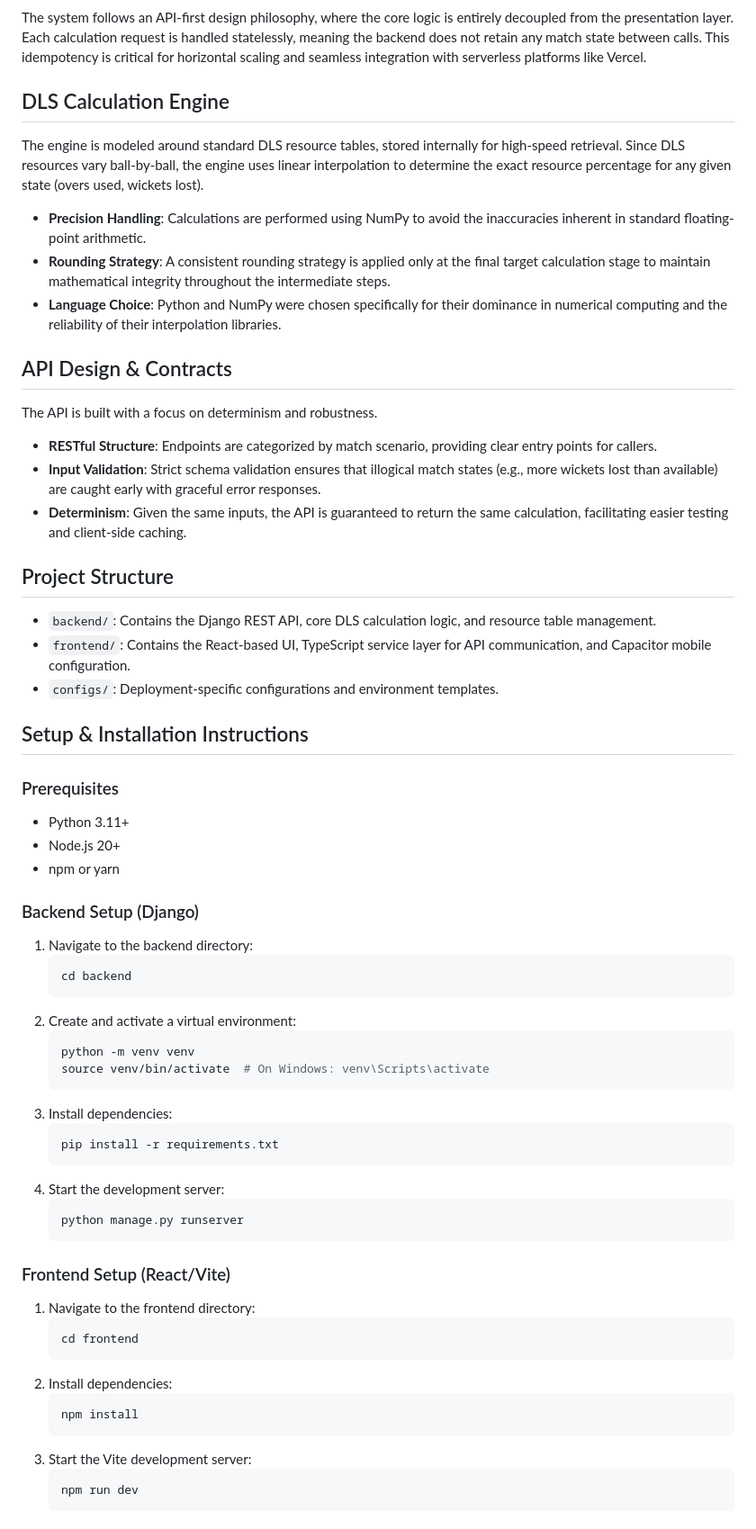
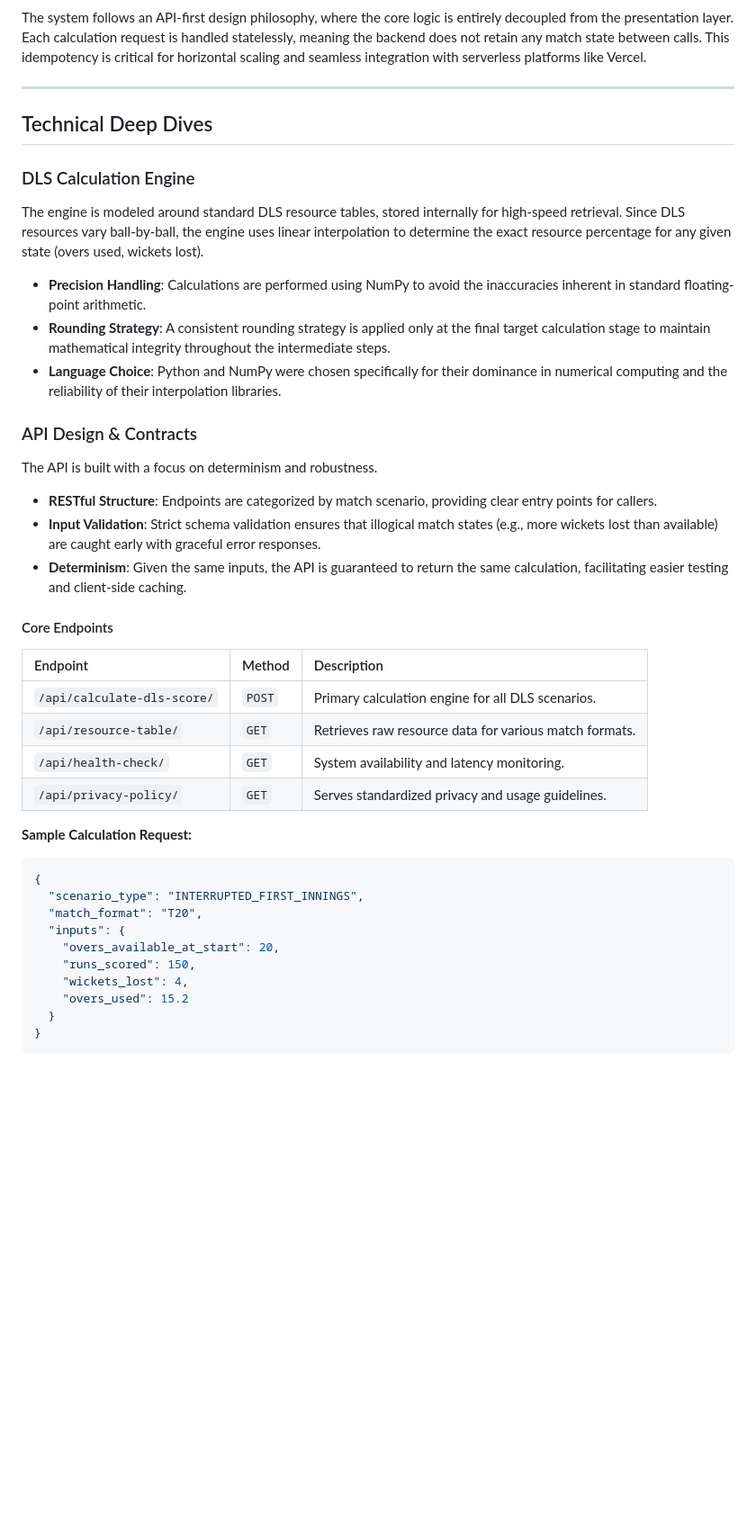
Before and after one commit to NishanthMuruganantham/duckworth-lewis-score-calculator, a Markdown page: README.md, the part around one of its changes. Shown at 90% size. GitHub-like rendering; blank space fills up the shorter version.

````diff
--- a/README.md
+++ b/README.md
@@ -46,7 +70,11 @@ The application is built with a focus on scalability, maintainability, and a cle
 
 The system follows an API-first design philosophy, where the core logic is entirely decoupled from the presentation layer. Each calculation request is handled statelessly, meaning the backend does not retain any match state between calls. This idempotency is critical for horizontal scaling and seamless integration with serverless platforms like Vercel.
 
-## DLS Calculation Engine
+---
+
+## Technical Deep Dives
+
+### DLS Calculation Engine
 
 The engine is modeled around standard DLS resource tables, stored internally for high-speed retrieval. Since DLS resources vary ball-by-ball, the engine uses linear interpolation to determine the exact resource percentage for any given state (overs used, wickets lost).
 
@@ -54,7 +82,7 @@ The engine is modeled around standard DLS resource tables, stored internally for
 - **Rounding Strategy**: A consistent rounding strategy is applied only at the final target calculation stage to maintain mathematical integrity throughout the intermediate steps.
 - **Language Choice**: Python and NumPy were chosen specifically for their dominance in numerical computing and the reliability of their interpolation libraries.
 
-## API Design & Contracts
+### API Design & Contracts
 
 The API is built with a focus on determinism and robustness.
 
@@ -62,52 +90,27 @@ The API is built with a focus on determinism and robustness.
 - **Input Validation**: Strict schema validation ensures that illogical match states (e.g., more wickets lost than available) are caught early with graceful error responses.
 - **Determinism**: Given the same inputs, the API is guaranteed to return the same calculation, facilitating easier testing and client-side caching.
 
-## Project Structure
+#### Core Endpoints
 
-- `backend/`: Contains the Django REST API, core DLS calculation logic, and resource table management.
-- `frontend/`: Contains the React-based UI, TypeScript service layer for API communication, and Capacitor mobile configuration.
-- `configs/`: Deployment-specific configurations and environment templates.
+| Endpoint                    | Method | Description                                            |
+| :-------------------------- | :----- | :----------------------------------------------------- |
+| `/api/calculate-dls-score/` | `POST` | Primary calculation engine for all DLS scenarios.      |
+| `/api/resource-table/`      | `GET`  | Retrieves raw resource data for various match formats. |
+| `/api/health-check/`        | `GET`  | System availability and latency monitoring.            |
+| `/api/privacy-policy/`      | `GET`  | Serves standardized privacy and usage guidelines.      |
 
-## Setup & Installation Instructions
+**Sample Calculation Request:**
 
-### Prerequisites
+```json
+{
+  "scenario_type": "INTERRUPTED_FIRST_INNINGS",
+  "match_format": "T20",
+  "inputs": {
+    "overs_available_at_start": 20,
+    "runs_scored": 150,
+    "wickets_lost": 4,
+    "overs_used": 15.2
+  }
+}
+```
 
-- Python 3.11+
-- Node.js 20+
-- npm or yarn
-
-### Backend Setup (Django)
-
-1. Navigate to the backend directory:
-   ```bash
-   cd backend
-   ```
-2. Create and activate a virtual environment:
-   ```bash
-   python -m venv venv
-   source venv/bin/activate  # On Windows: venv\Scripts\activate
-   ```
-3. Install dependencies:
-   ```bash
-   pip install -r requirements.txt
-   ```
-4. Start the development server:
-   ```bash
-   python manage.py runserver
-   ```
-
-### Frontend Setup (React/Vite)
-
-1. Navigate to the frontend directory:
-   ```bash
-   cd frontend
-   ```
-2. Install dependencies:
-   ```bash
-   npm install
-   ```
-3. Start the Vite development server:
-   ```bash
-   npm run dev
-   ```
-
````
Also changed, not shown: other parts of README.md (+86 -52 lines), assets/images/CSKvsGT.jpg (added).
